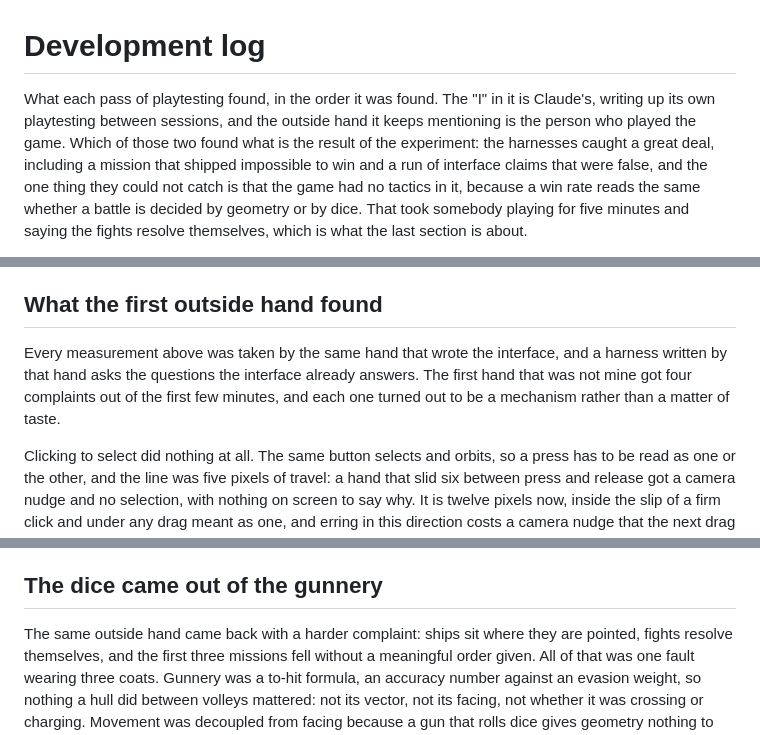
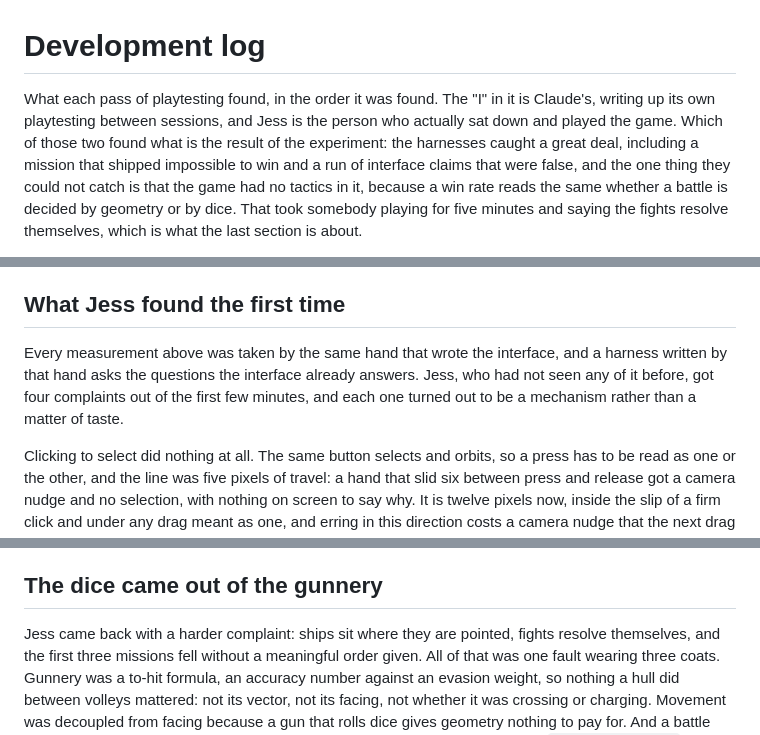
Before and after one commit to jssblck/command-school, a Markdown page: docs/log.md, 3 parts joined by grey strips. GitHub-like rendering.

Commit message:
Name Jess in the log instead of calling her a hand
Co-Authored-By: Claude <noreply@anthropic.com>

```diff
--- a/docs/log.md
+++ b/docs/log.md
@@ -1,9 +1,9 @@
 # Development log
 
 What each pass of playtesting found, in the order it was found. The "I" in it is
-Claude's, writing up its own playtesting between sessions, and the outside hand
-it keeps mentioning is the person who played the game. Which of those two found
-what is the result of the experiment: the harnesses caught a great deal,
+Claude's, writing up its own playtesting between sessions, and Jess is the person
+who actually sat down and played the game. Which of those two found what is the
+result of the experiment: the harnesses caught a great deal,
 including a mission that shipped impossible to win and a run of interface claims
 that were false, and the one thing they could not catch is that the game had no
 tactics in it, because a win rate reads the same whether a battle is decided by
@@ -512,12 +512,12 @@ what needs the cover. All eight cards still reach from their title to their begi
 every window height from 900 down to 420, which is the test that matters for a fixed panel:
 one line too many is a button off the bottom of the screen with nothing to click.
 
-## What the first outside hand found
+## What Jess found the first time
 
 Every measurement above was taken by the same hand that wrote the interface, and a harness
-written by that hand asks the questions the interface already answers. The first hand that was not
-mine got four complaints out of the first few minutes, and each one turned out to be a
-mechanism rather than a matter of taste.
+written by that hand asks the questions the interface already answers. Jess, who had not
+seen any of it before, got four complaints out of the first few minutes, and each one
+turned out to be a mechanism rather than a matter of taste.
 
 Clicking to select did nothing at all. The same button selects and orbits, so a press has to
 be read as one or the other, and the line was five pixels of travel: a hand that slid six
@@ -660,7 +660,7 @@ was the line above claiming the two gestures did the same thing.
 
 ## The dice came out of the gunnery
 
-The same outside hand came back with a harder complaint: ships sit where they are pointed,
+Jess came back with a harder complaint: ships sit where they are pointed,
 fights resolve themselves, and the first three missions fell without a meaningful order given.
 All of that was one fault wearing three coats. Gunnery was a to-hit formula, an accuracy
 number against an evasion weight, so nothing a hull did between volleys mattered: not its
```
Also changed, not shown: README.md (+2 -2 lines).
